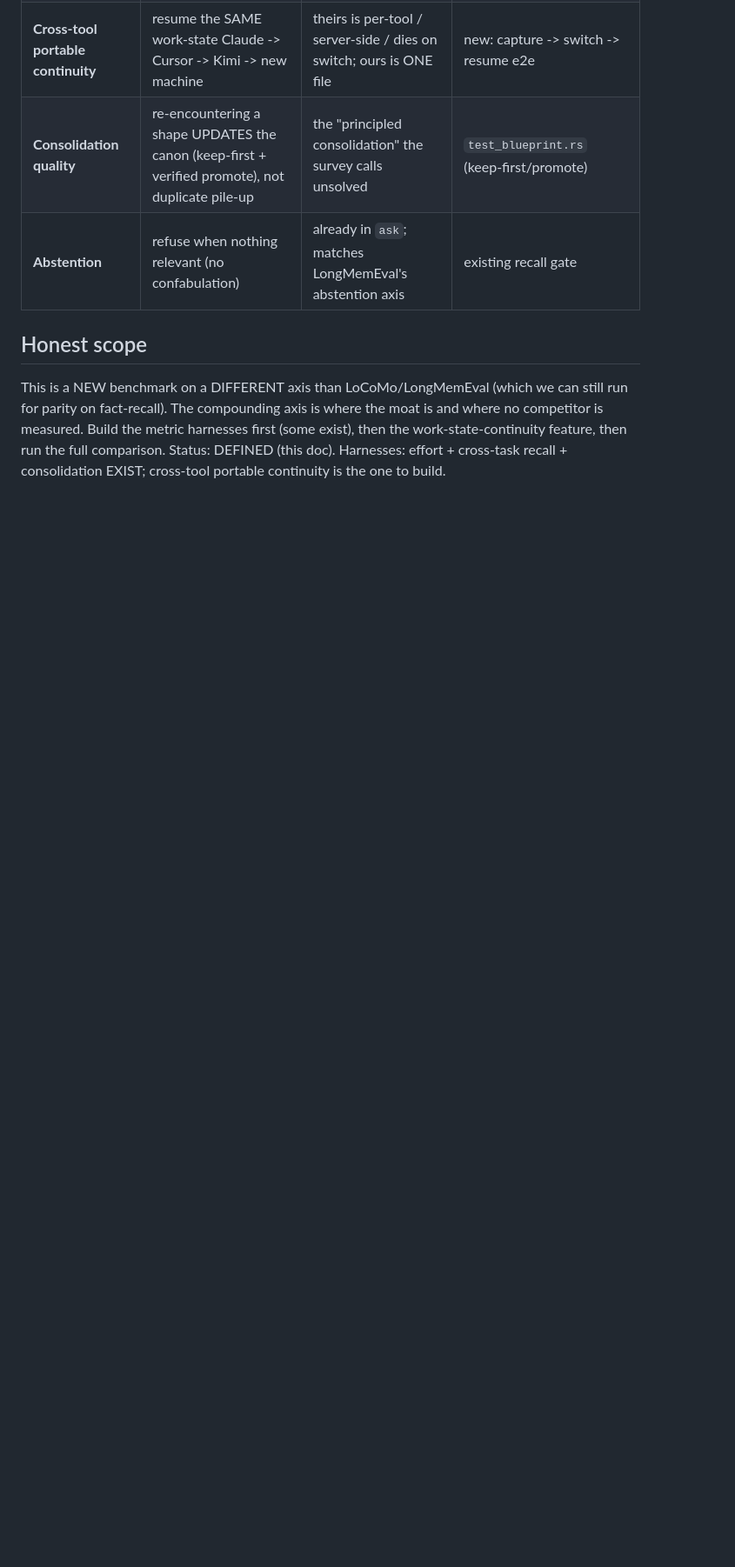
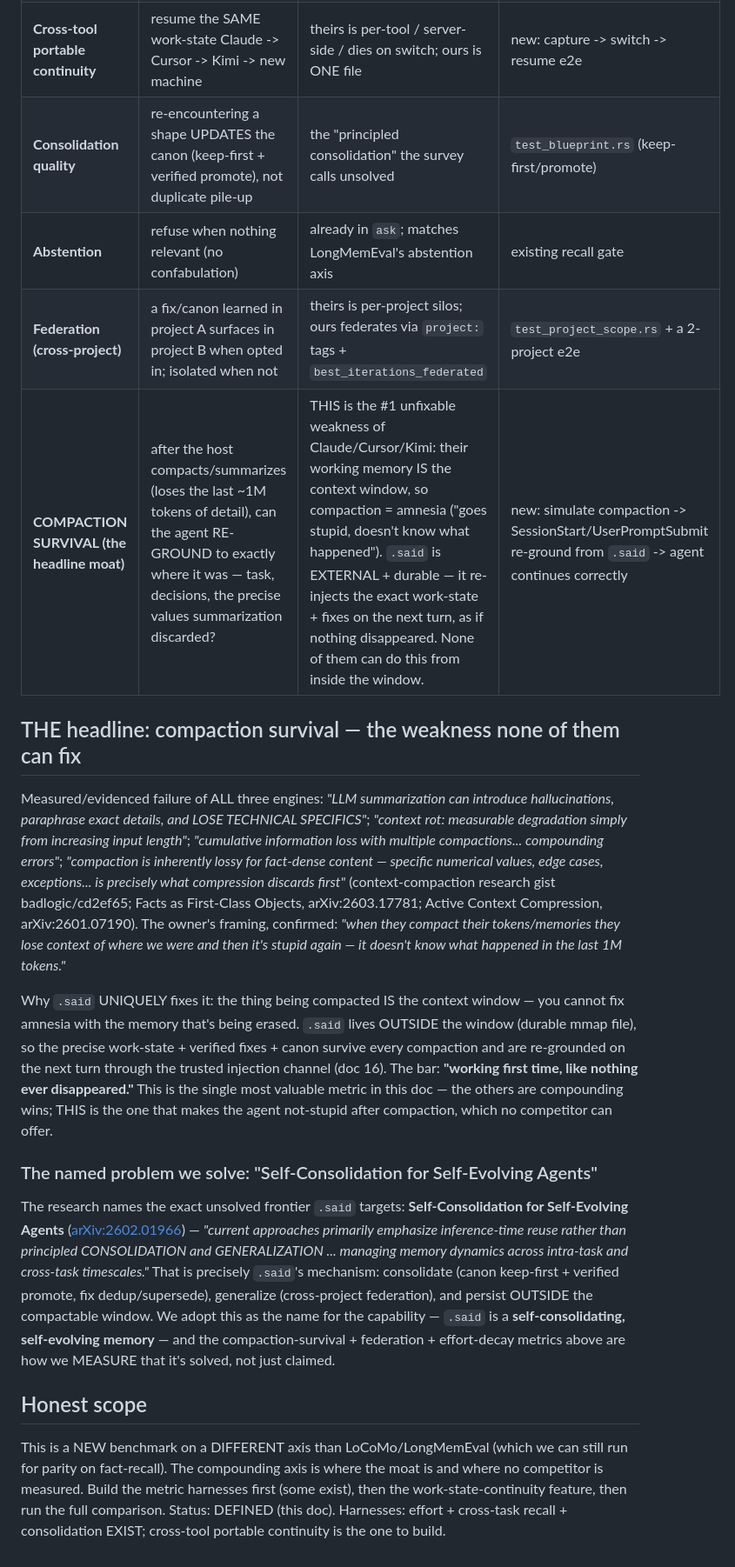
Before and after one commit to Qonsult1001/said-build, a Markdown page: docs/said-structure/30-beat-them-benchmark.md, the part around the change. Shown at 87% size. GitHub-like rendering; blank space fills up the shorter version.

Commit message:
docs(30): COMPACTION SURVIVAL = the headline moat + federation metric; name it self-consolidation (arXiv:2602.01966)
Owner named the #1 weakness of all three engines: when they compact/summarize they lose context ('goes stupid, doesn't know what happened in the last 1M tokens'). arXiv confirms: summarization loses technical specifics + hallucinates; 'context rot' degrades with length; cumulative info loss over multiple compactions; compaction is inherently lossy for fact-dense content (gist badlogic/cd2ef65; Facts as First-Class Objects 2603.17781; Active Context Compression 2601.07190).

.said UNIQUELY fixes it: the thing compacted IS the context window -- can't fix amnesia with the memory being erased. .said is EXTERNAL/durable, re-grounds exact work-state+fixes after every compaction via the trusted channel. Bar: 'works first time, like nothing ever disappeared.' Added as the headline metric + federation (cross-project A->B). Named the capability per the paper: Self-Consolidation for Self-Evolving Agents (arXiv:2602.01966) -- the unsolved frontier (consolidation+generalization, not inference-time reuse) that .said's keep-first/promote/federation solve + MEASURE.

Co-Authored-By: Claude Opus 4.8 (1M context) <noreply@anthropic.com>

```diff
--- a/docs/said-structure/30-beat-them-benchmark.md
+++ b/docs/said-structure/30-beat-them-benchmark.md
@@ -36,6 +36,38 @@ for Cursor/Kimi); `.said` is self-growing, deduped/promoted, semantic-recalled,
 | **Cross-tool portable continuity** | resume the SAME work-state Claude -> Cursor -> Kimi -> new machine | theirs is per-tool / server-side / dies on switch; ours is ONE file | new: capture -> switch -> resume e2e |
 | **Consolidation quality** | re-encountering a shape UPDATES the canon (keep-first + verified promote), not duplicate pile-up | the "principled consolidation" the survey calls unsolved | `test_blueprint.rs` (keep-first/promote) |
 | **Abstention** | refuse when nothing relevant (no confabulation) | already in `ask`; matches LongMemEval's abstention axis | existing recall gate |
+| **Federation (cross-project)** | a fix/canon learned in project A surfaces in project B when opted in; isolated when not | theirs is per-project silos; ours federates via `project:` tags + `best_iterations_federated` | `test_project_scope.rs` + a 2-project e2e |
+| **COMPACTION SURVIVAL (the headline moat)** | after the host compacts/summarizes (loses the last ~1M tokens of detail), can the agent RE-GROUND to exactly where it was — task, decisions, the precise values summarization discarded? | THIS is the #1 unfixable weakness of Claude/Cursor/Kimi: their working memory IS the context window, so compaction = amnesia ("goes stupid, doesn't know what happened"). `.said` is EXTERNAL + durable — it re-injects the exact work-state + fixes on the next turn, as if nothing disappeared. None of them can do this from inside the window. | new: simulate compaction -> SessionStart/UserPromptSubmit re-ground from `.said` -> agent continues correctly |
+
+## THE headline: compaction survival — the weakness none of them can fix
+
+Measured/evidenced failure of ALL three engines: *"LLM summarization can introduce hallucinations,
+paraphrase exact details, and LOSE TECHNICAL SPECIFICS"*; *"context rot: measurable degradation simply
+from increasing input length"*; *"cumulative information loss with multiple compactions... compounding
+errors"*; *"compaction is inherently lossy for fact-dense content — specific numerical values, edge cases,
+exceptions... is precisely what compression discards first"* (context-compaction research
+gist badlogic/cd2ef65; Facts as First-Class Objects, arXiv:2603.17781; Active Context Compression,
+arXiv:2601.07190). The owner's framing, confirmed: *"when they compact their tokens/memories they lose
+context of where we were and then it's stupid again — it doesn't know what happened in the last 1M
+tokens."*
+
+Why `.said` UNIQUELY fixes it: the thing being compacted IS the context window — you cannot fix amnesia
+with the memory that's being erased. `.said` lives OUTSIDE the window (durable mmap file), so the precise
+work-state + verified fixes + canon survive every compaction and are re-grounded on the next turn through
+the trusted injection channel (doc 16). The bar: **"working first time, like nothing ever disappeared."**
+This is the single most valuable metric in this doc — the others are compounding wins; THIS is the one
+that makes the agent not-stupid after compaction, which no competitor can offer.
+
+### The named problem we solve: "Self-Consolidation for Self-Evolving Agents"
+
+The research names the exact unsolved frontier `.said` targets: **Self-Consolidation for Self-Evolving
+Agents** ([arXiv:2602.01966](https://arxiv.org/pdf/2602.01966)) — *"current approaches primarily emphasize
+inference-time reuse rather than principled CONSOLIDATION and GENERALIZATION ... managing memory dynamics
+across intra-task and cross-task timescales."* That is precisely `.said`'s mechanism: consolidate (canon
+keep-first + verified promote, fix dedup/supersede), generalize (cross-project federation), and persist
+OUTSIDE the compactable window. We adopt this as the name for the capability — `.said` is a
+**self-consolidating, self-evolving memory** — and the compaction-survival + federation + effort-decay
+metrics above are how we MEASURE that it's solved, not just claimed.
 
 ## Honest scope
 
```
